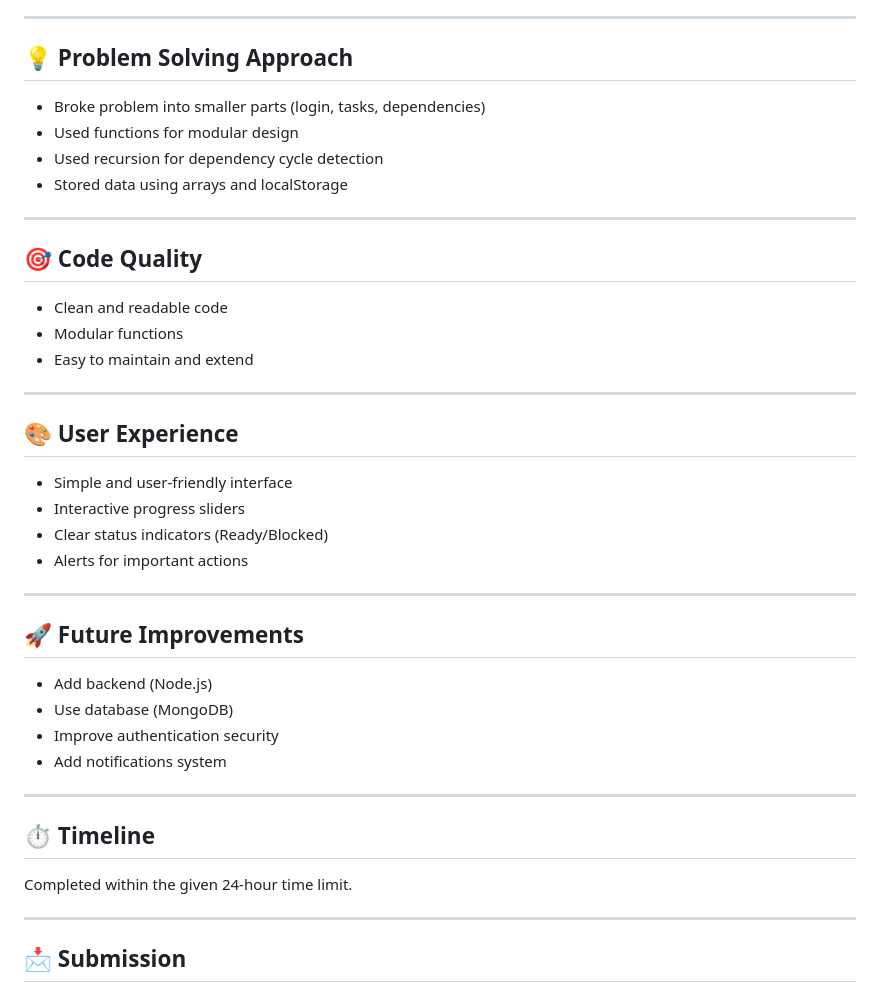
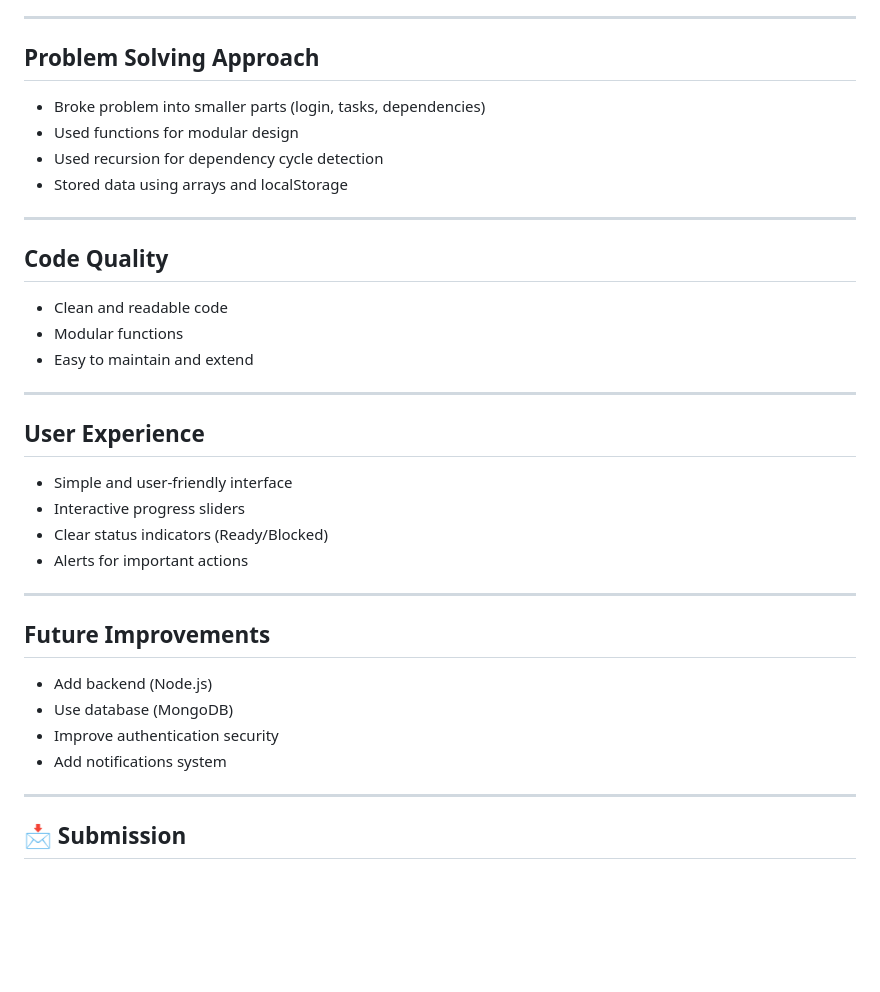
Before and after one commit to pravalikapanthangi/worktracker, a Markdown page: README.md, the part around one of its changes. GitHub-like rendering; blank space fills up the shorter version.

```diff
--- a/README.md
+++ b/README.md
@@ -123,7 +123,7 @@ Each task contains:
 
 ---
 
-## 💡 Problem Solving Approach
+##  Problem Solving Approach
 - Broke problem into smaller parts (login, tasks, dependencies)
 - Used functions for modular design
 - Used recursion for dependency cycle detection
@@ -131,14 +131,14 @@ Each task contains:
 
 ---
 
-## 🎯 Code Quality
+##  Code Quality
 - Clean and readable code
 - Modular functions
 - Easy to maintain and extend
 
 ---
 
-## 🎨 User Experience
+##  User Experience
 - Simple and user-friendly interface
 - Interactive progress sliders
 - Clear status indicators (Ready/Blocked)
@@ -146,16 +146,12 @@ Each task contains:
 
 ---
 
-## 🚀 Future Improvements
+##  Future Improvements
 - Add backend (Node.js)
 - Use database (MongoDB)
 - Improve authentication security
 - Add notifications system
 
----
-
-## ⏱ Timeline
-Completed within the given 24-hour time limit.
 
 ---
 
```
Also changed, not shown: other parts of README.md (+11 -11 lines).
